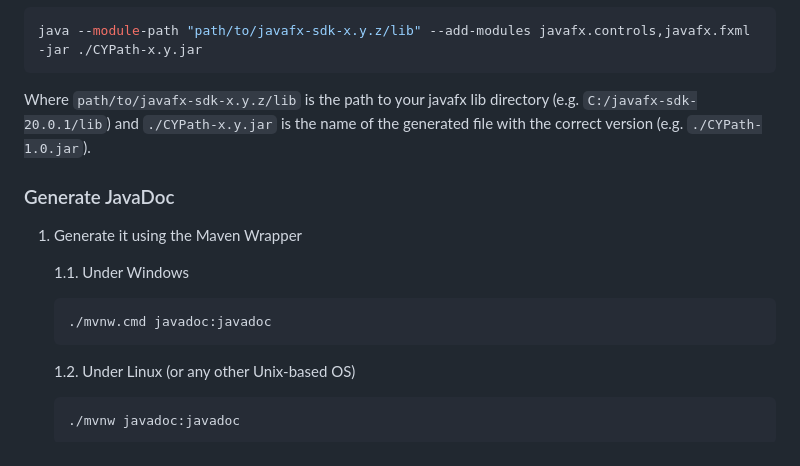
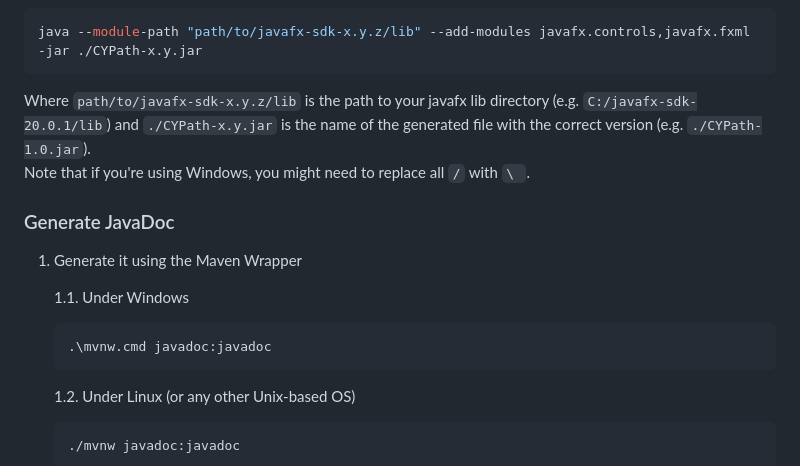
Before and after one commit to guillermfr/CYPath, a Markdown page: README.md, the part around the change printed below. Rendered like a GitHub page.

Commit message:
Changed Windows path

````diff
--- a/README.md
+++ b/README.md
@@ -71,14 +71,15 @@ cd target
 ```bash
 java --module-path "path/to/javafx-sdk-x.y.z/lib" --add-modules javafx.controls,javafx.fxml -jar ./CYPath-x.y.jar
 ```
-Where `path/to/javafx-sdk-x.y.z/lib` is the path to your javafx lib directory (e.g. `C:/javafx-sdk-20.0.1/lib`) and `./CYPath-x.y.jar` is the name of the generated file with the correct version (e.g. `./CYPath-1.0.jar`).
+Where `path/to/javafx-sdk-x.y.z/lib` is the path to your javafx lib directory (e.g. `C:/javafx-sdk-20.0.1/lib`) and `./CYPath-x.y.jar` is the name of the generated file with the correct version (e.g. `./CYPath-1.0.jar`). <br />
+Note that if you're using Windows, you might need to replace all `/` with `\ `.
 
 ### Generate JavaDoc
 1. Generate it using the Maven Wrapper
 
    1.1. Under Windows
     ```bash
-    ./mvnw.cmd javadoc:javadoc
+    .\mvnw.cmd javadoc:javadoc
     ```
 
    1.2. Under Linux (or any other Unix-based OS)
````
Also changed, not shown: other parts of README.md (+2 -2 lines).
